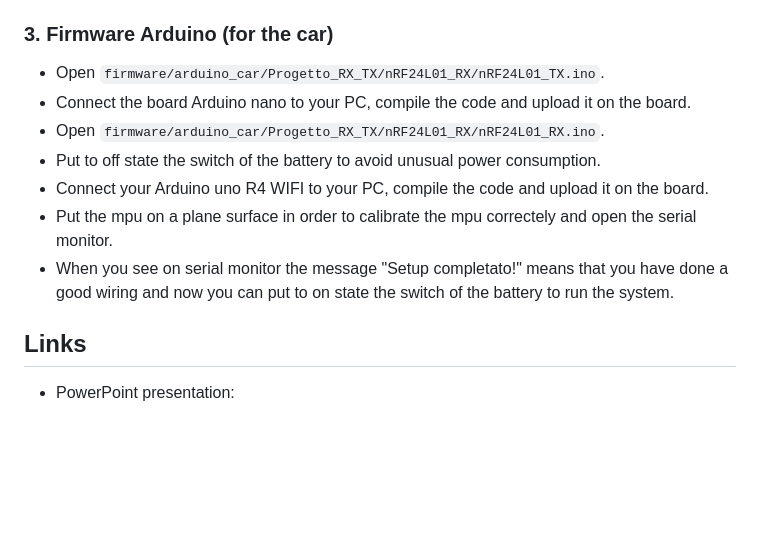
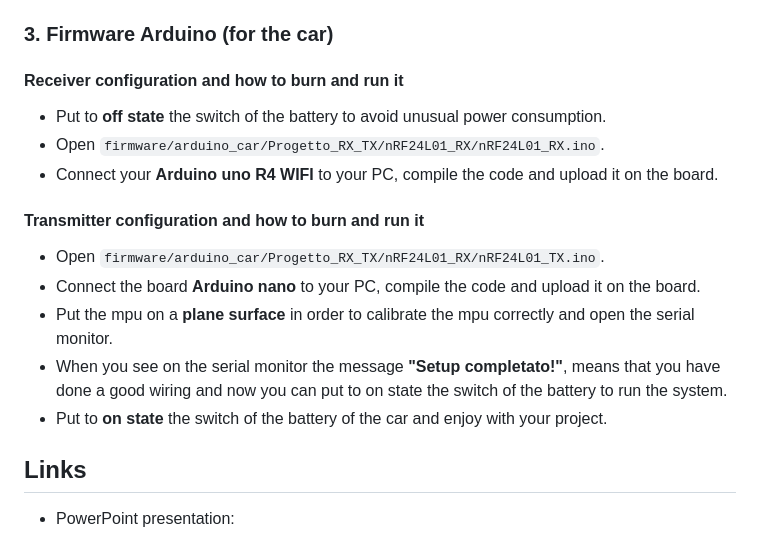
Before and after one commit to AndreaDeCao/IoT_project, a Markdown page: README.md, the part around the change. Rendered like a GitHub page; blank space fills up the shorter version.

Commit message:
Seconda modifica del readme nella stessa sezione d prima:  ho aggiunto i punti chiave per lanciare il programma  in grassetto per una migliore visualizzazione
Updated instructions for receiver and transmitter configuration, including steps for connecting and uploading code to Arduino boards.

```diff
--- a/README.md
+++ b/README.md
@@ -72,13 +72,16 @@ This is how to build and run the project
 - Access at `http://192.168.1.4` from the browser.
 
 ### 3. Firmware Arduino (for the car)
+#### Receiver configuration and how to burn and run it
+- Put to **off state** the switch of the battery to avoid unusual power consumption.
+- Open `firmware/arduino_car/Progetto_RX_TX/nRF24L01_RX/nRF24L01_RX.ino`.
+- Connect your **Arduino uno R4 WIFI** to your PC, compile the code and upload it on the board.
+#### Transmitter configuration and how to burn and run it
 - Open `firmware/arduino_car/Progetto_RX_TX/nRF24L01_RX/nRF24L01_TX.ino`.
-- Connect the board Arduino nano to your PC, compile the code and upload it on the board.
-- Open `firmware/arduino_car/Progetto_RX_TX/nRF24L01_RX/nRF24L01_RX.ino`.
-- Put to off state the switch of the battery to avoid unusual power consumption.
-- Connect your Arduino uno R4 WIFI to your PC, compile the code and upload it on the board.
-- Put the mpu on a plane surface in order to calibrate the mpu correctely and open the serial monitor.
-- When you see on serial monitor the message "Setup completato!" means that you have done a good wiring and now you can put to on state the switch of the battery to run the system.
+- Connect the board **Arduino nano** to your PC, compile the code and upload it on the board.
+- Put the mpu on a **plane surface** in order to calibrate the mpu correctly and open the serial monitor.
+- When you see on the serial monitor the message **"Setup completato!"**, means that you have done a good wiring and now you can put to on state the switch of the battery to run the system.
+- Put to **on state** the switch of the battery of the car and enjoy with your project.
 
 ##  Links
 - PowerPoint presentation:
```
